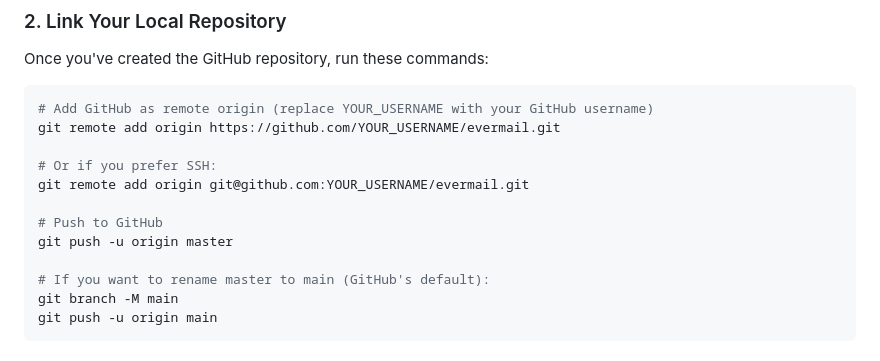
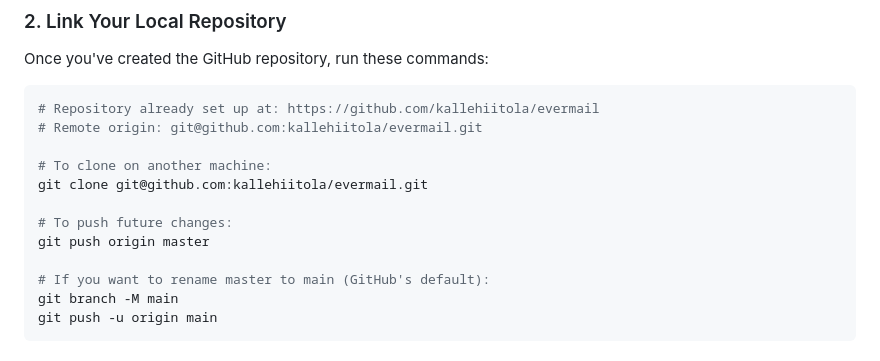
Before and after one commit to kallehiitola/evermail, a Markdown page: GITHUB_SETUP.md, the part around the change. Drawn GitHub-style.

Commit message:
docs: update repository URLs with actual GitHub username

````diff
--- a/GITHUB_SETUP.md
+++ b/GITHUB_SETUP.md
@@ -18,14 +18,14 @@ Go to [GitHub](https://github.com/new) and create a new repository:
 Once you've created the GitHub repository, run these commands:
 
 ```bash
-# Add GitHub as remote origin (replace YOUR_USERNAME with your GitHub username)
-git remote add origin https://github.com/YOUR_USERNAME/evermail.git
+# Repository already set up at: https://github.com/kallehiitola/evermail
+# Remote origin: git@github.com:kallehiitola/evermail.git
 
-# Or if you prefer SSH:
-git remote add origin git@github.com:YOUR_USERNAME/evermail.git
+# To clone on another machine:
+git clone git@github.com:kallehiitola/evermail.git
 
-# Push to GitHub
-git push -u origin master
+# To push future changes:
+git push origin master
 
 # If you want to rename master to main (GitHub's default):
 git branch -M main
````
Also changed, not shown: README.md (+1 -1 lines).
